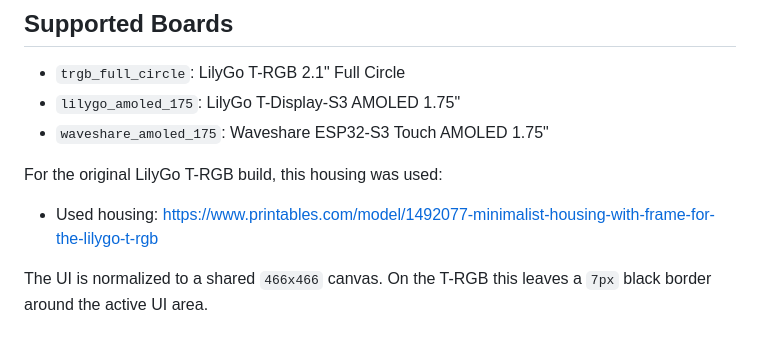
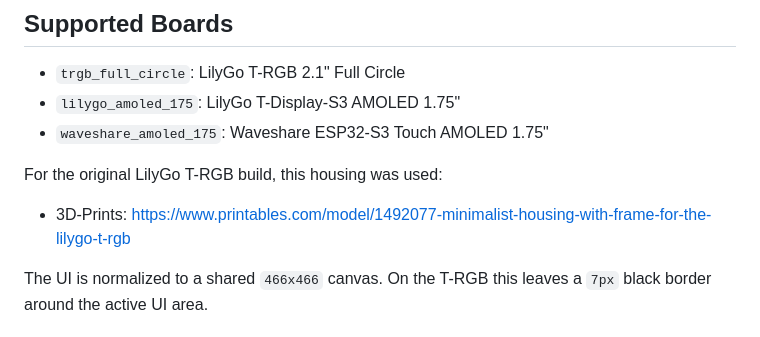
Before and after one commit to modsmthng/homesmthng, a Markdown page: README.md, the part around the change. Drawn GitHub-style.

```diff
--- a/README.md
+++ b/README.md
@@ -23,7 +23,7 @@ Demo video: https://youtu.be/96I17sV4fLk?si=4SN58w6wTHuDt7Tn
 
 For the original LilyGo T-RGB build, this housing was used:
 
-- Used housing: https://www.printables.com/model/1492077-minimalist-housing-with-frame-for-the-lilygo-t-rgb
+- 3D-Prints: [https://www.printables.com/model/1492077-minimalist-housing-with-frame-for-the-lilygo-t-rgb](https://www.printables.com/@dubios42/collections/2861668)
 
 The UI is normalized to a shared `466x466` canvas. On the T-RGB this leaves a `7px` black border around the active UI area.
 
```
